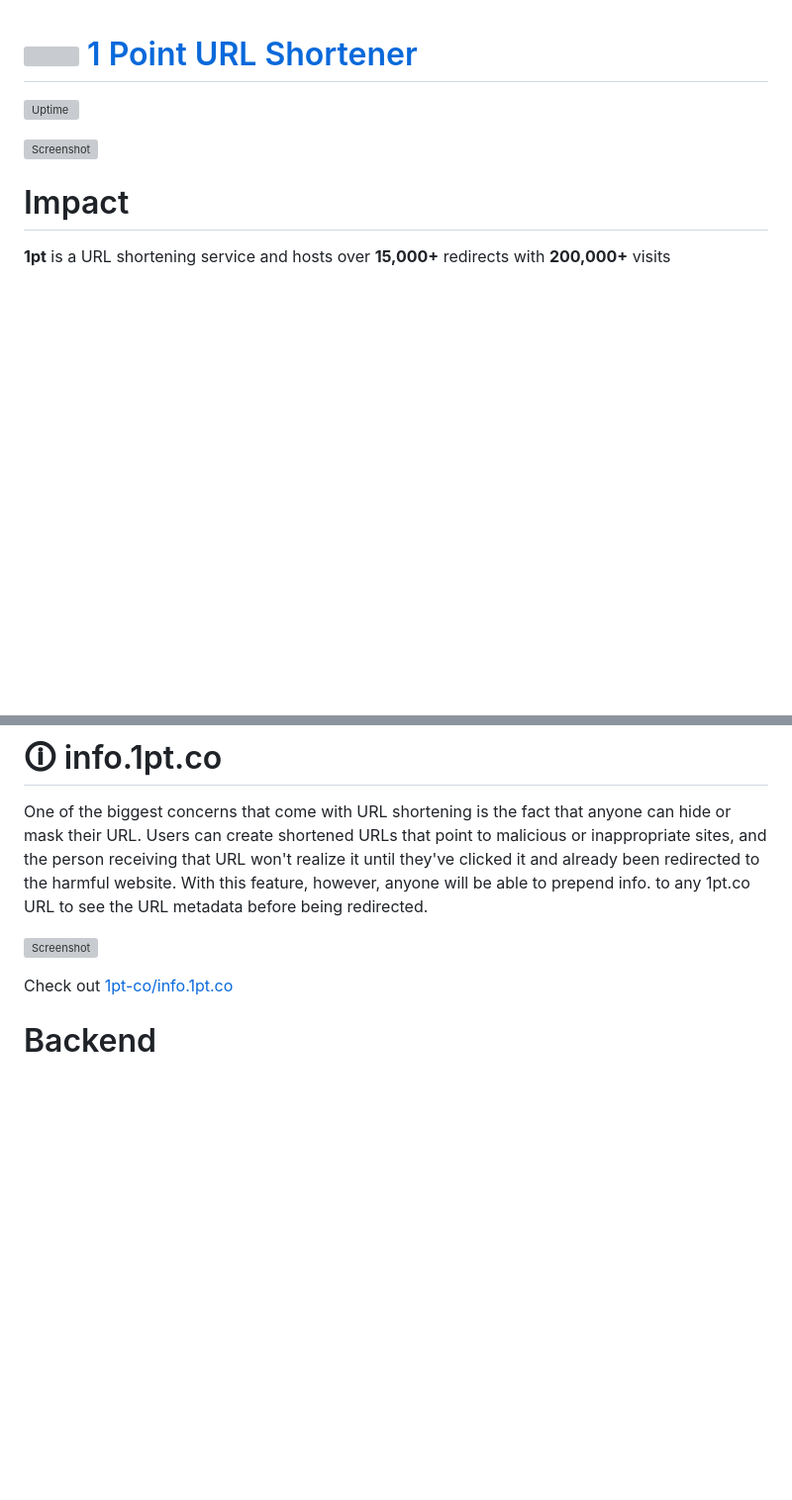
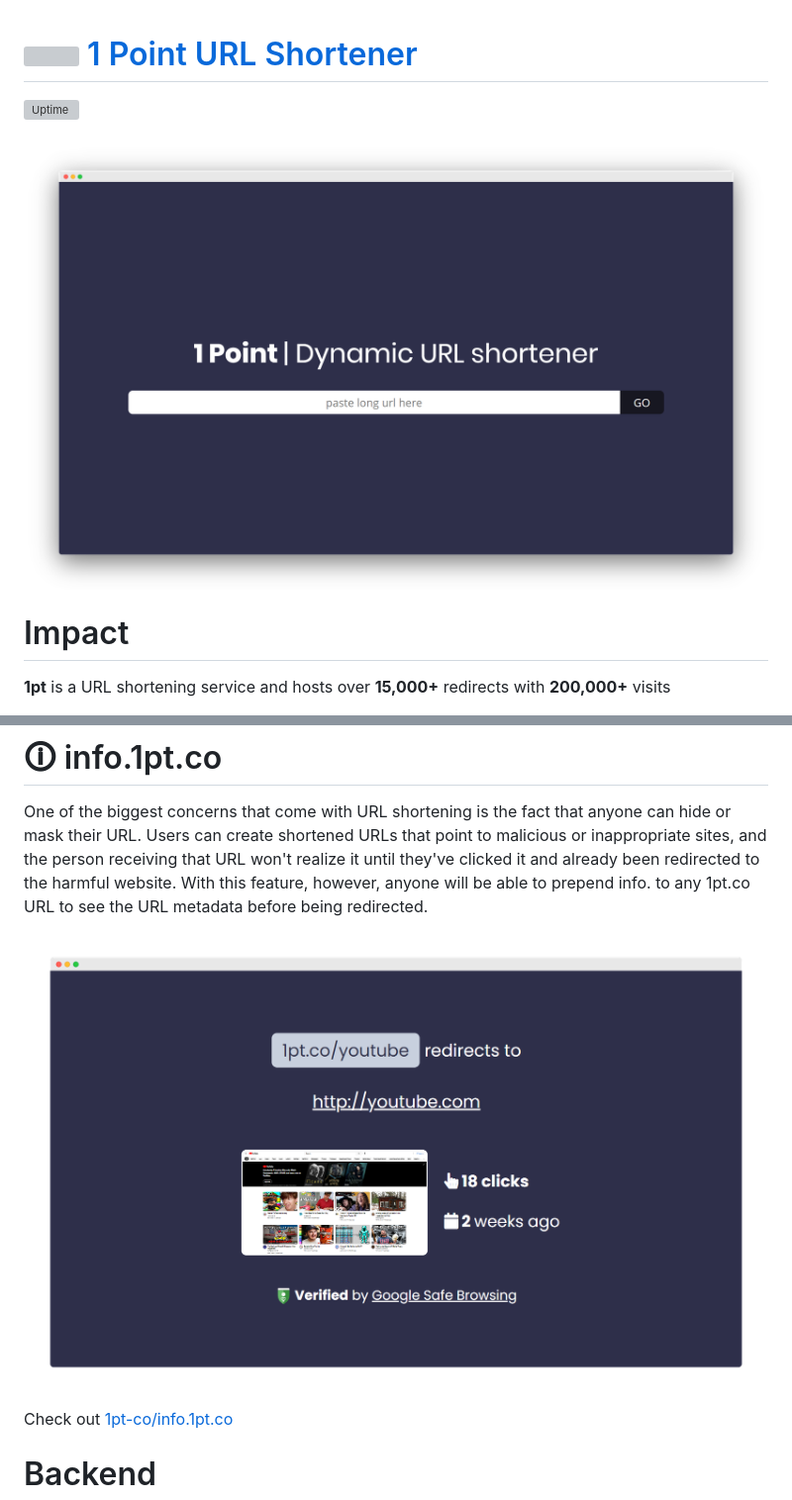
Before and after one commit to 1pt-co/1pt, a Markdown page: README.md, 2 parts joined by grey strips. Shown: that part at 99% size. Drawn GitHub-style; pictures changed too: public/assets/info-screenshot.png (added), public/assets/screenshot.png (added); blank space fills up the shorter version; grey boxes are pictures that could not be loaded.

Commit message:
Fix image links in readme

```diff
--- a/README.md
+++ b/README.md
@@ -2,7 +2,7 @@
 
 [![Uptime](https://img.shields.io/uptimerobot/ratio/m782561487-e7e43bdb0203a835e6713721.svg?style=flat-square)](https://status.param.me/782561487)
 
-[![Screenshot](resources/assets/screenshot.png)](https://1pt.co)
+[![Screenshot](public/assets/screenshot.png)](https://1pt.co)
 
 # Impact
 **1pt** is a URL shortening service and hosts over **15,000+** redirects with **200,000+** visits
@@ -10,7 +10,7 @@
 # 🛈 info.1pt.co
 One of the biggest concerns that come with URL shortening is the fact that anyone can hide or mask their URL. Users can create shortened URLs that point to malicious or inappropriate sites, and the person receiving that URL won't realize it until they've clicked it and already been redirected to the harmful website. With this feature, however, anyone will be able to prepend info. to any 1pt.co URL to see the URL metadata before being redirected.
 
-[![Screenshot](resources/assets/info-screenshot.png)](https://1pt.co)
+[![Screenshot](public/assets/info-screenshot.png)](https://1pt.co)
 
 Check out [1pt-co/info.1pt.co](https://github.com/1pt-co/info.1pt.co)
 
```
Also changed, not shown: public/assets/og-image.png (added).
